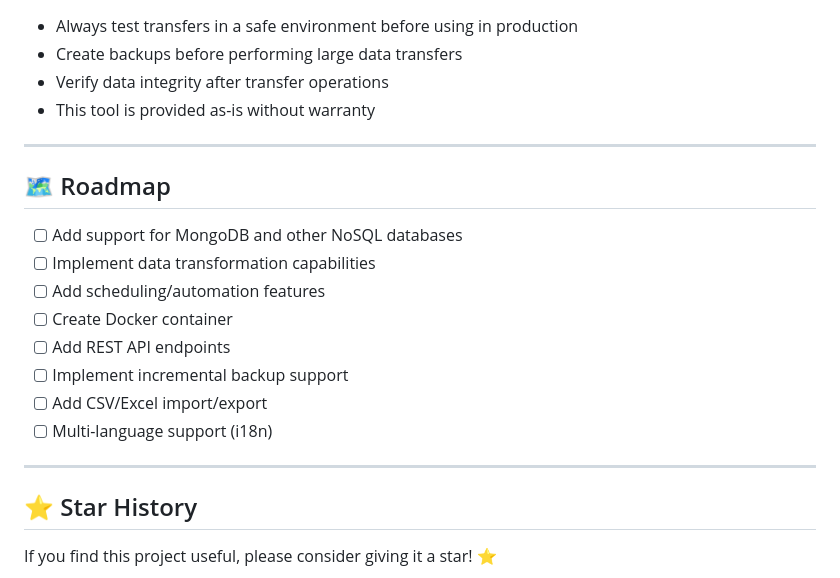
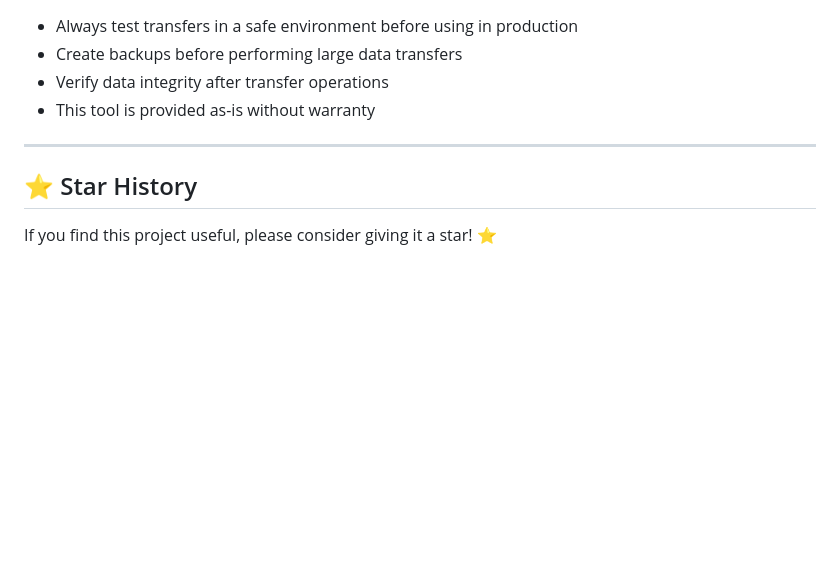
Before and after one commit to baltacibaha/SQL-Quick-Transfer---Cross-Database-Migration-Tool, a Markdown page: README.md, the part around the change. Rendered like a GitHub page; blank space fills up the shorter version.

Commit message:
A little update :D

```diff
--- a/README.md
+++ b/README.md
@@ -365,19 +365,6 @@ This project is licensed under the MIT License - see the [LICENSE](LICENSE) file
 
 ---
 
-## 🗺️ Roadmap
-
-- [ ] Add support for MongoDB and other NoSQL databases
-- [ ] Implement data transformation capabilities
-- [ ] Add scheduling/automation features
-- [ ] Create Docker container
-- [ ] Add REST API endpoints
-- [ ] Implement incremental backup support
-- [ ] Add CSV/Excel import/export
-- [ ] Multi-language support (i18n)
-
----
-
 ## ⭐ Star History
 
 If you find this project useful, please consider giving it a star! ⭐
```
